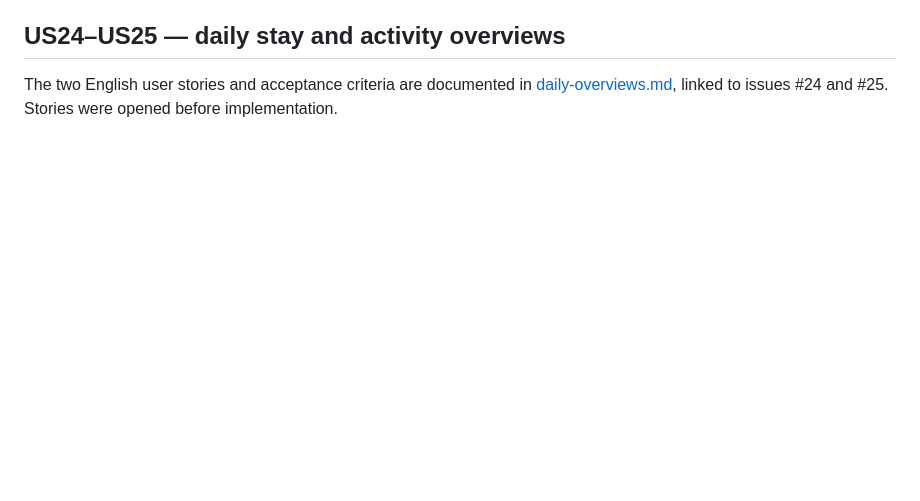
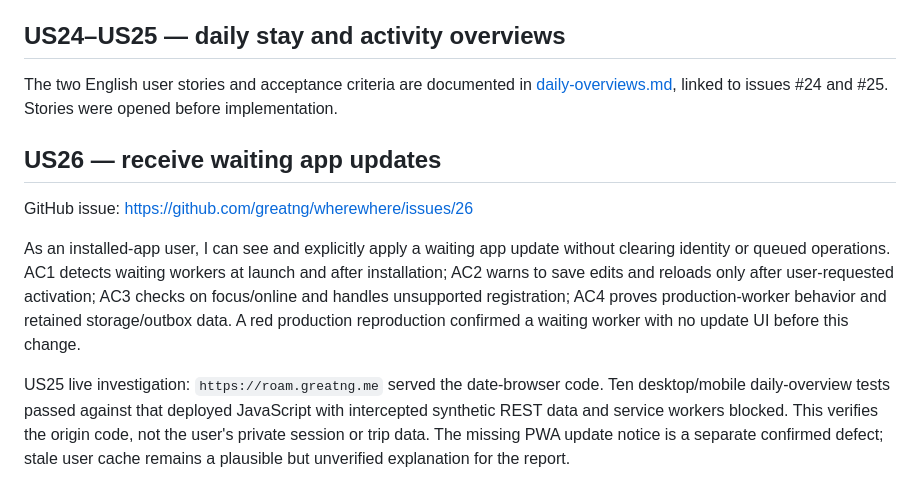
Before and after one commit to greatng/wherewhere, a Markdown page: docs/user-stories.md, the part around the change. GitHub-like rendering; blank space fills up the shorter version.

```diff
--- a/docs/user-stories.md
+++ b/docs/user-stories.md
@@ -185,3 +185,12 @@ US23 verification: AC1–AC2 pass participant/Senior browser assertions and abse
 ## US24–US25 — daily stay and activity overviews
 
 The two English user stories and acceptance criteria are documented in [daily-overviews.md](stories/daily-overviews.md), linked to issues #24 and #25. Stories were opened before implementation.
+
+
+## US26 — receive waiting app updates
+
+GitHub issue: https://github.com/greatng/wherewhere/issues/26
+
+As an installed-app user, I can see and explicitly apply a waiting app update without clearing identity or queued operations. AC1 detects waiting workers at launch and after installation; AC2 warns to save edits and reloads only after user-requested activation; AC3 checks on focus/online and handles unsupported registration; AC4 proves production-worker behavior and retained storage/outbox data. A red production reproduction confirmed a waiting worker with no update UI before this change.
+
+US25 live investigation: `https://roam.greatng.me` served the date-browser code. Ten desktop/mobile daily-overview tests passed against that deployed JavaScript with intercepted synthetic REST data and service workers blocked. This verifies the origin code, not the user's private session or trip data. The missing PWA update notice is a separate confirmed defect; stale user cache remains a plausible but unverified explanation for the report.
```
Also changed, not shown: README.md (+9 -0 lines), docs/browser-validation.md (+7 -0 lines), artifacts/pwa-update-fixture-preview.png (added), 6 other files.
